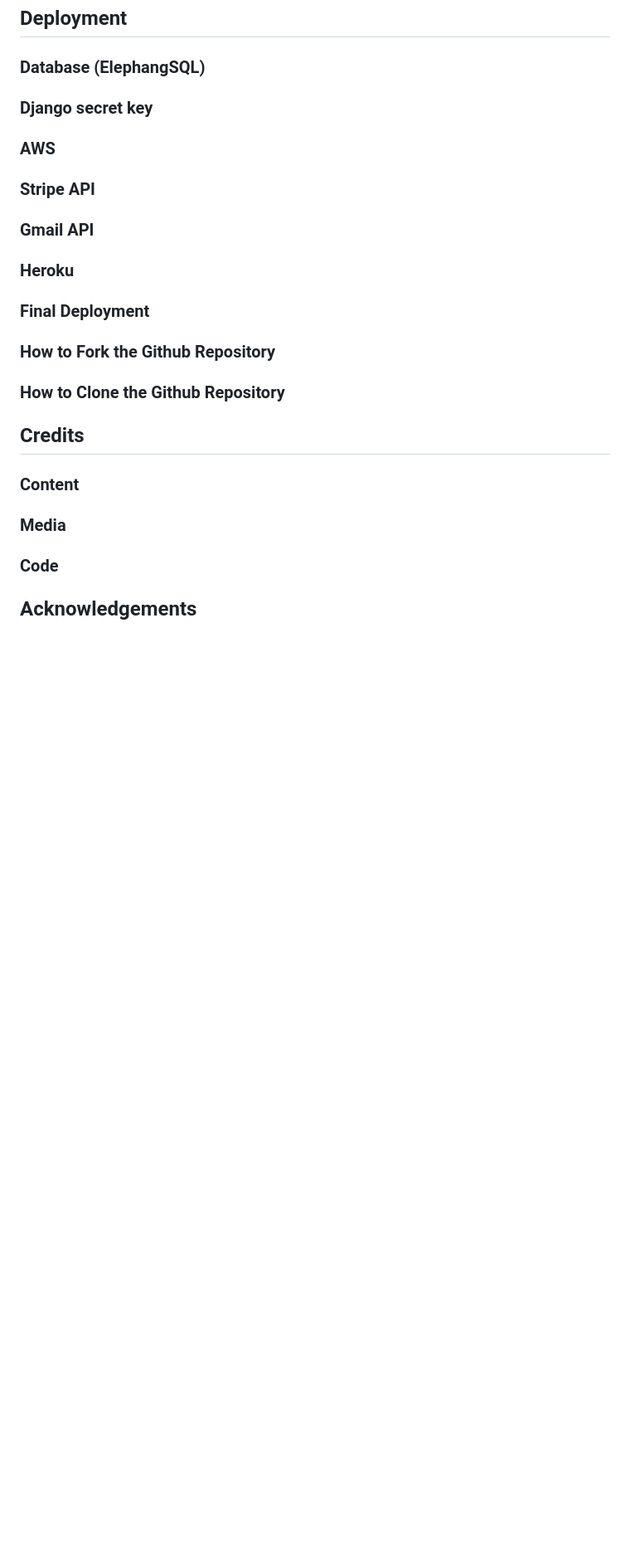
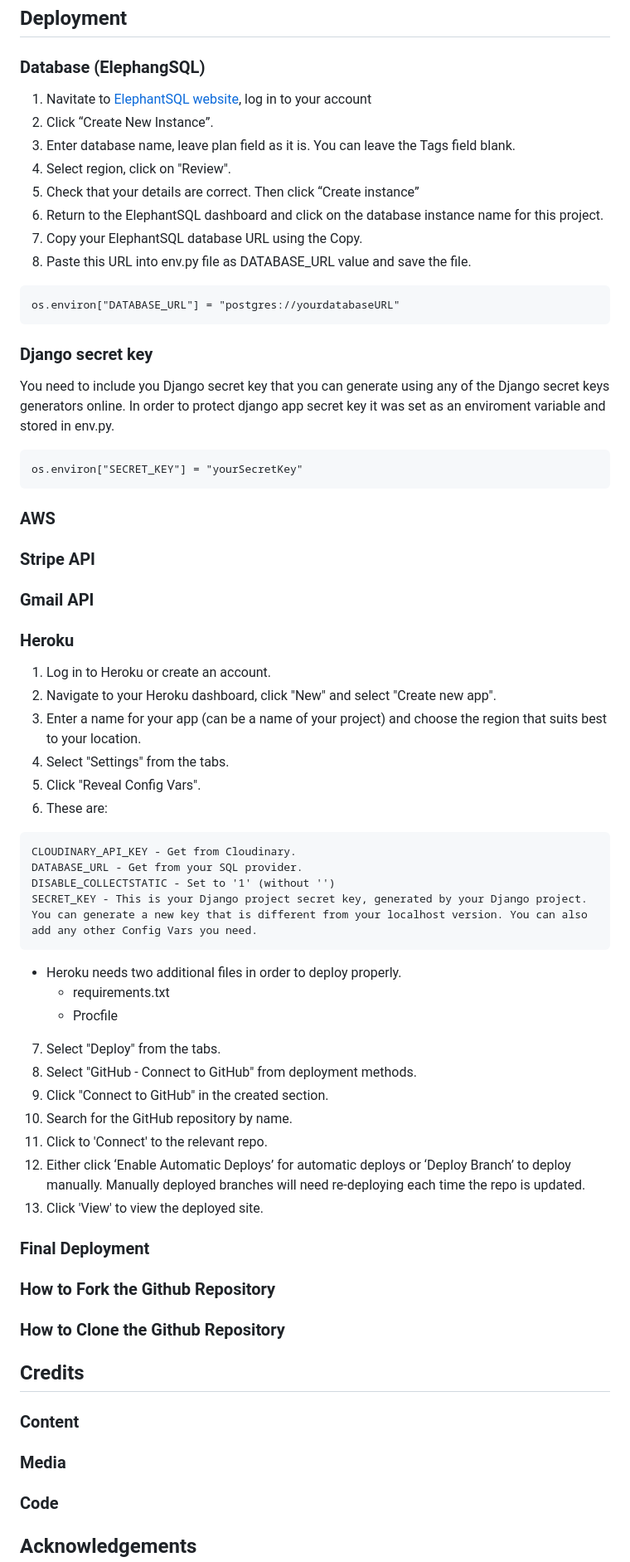
Before and after one commit to nataliiasolomchak21/blissbowl, a Markdown page: README.md, the part around the change. Shown: that part at 83% size. Drawn GitHub-style; blank space fills up the shorter version.

Commit message:
Add content to Deployment section

````diff
--- a/README.md
+++ b/README.md
@@ -194,7 +194,27 @@ All the information on testing is in [TESTING.md](TESTING.md)
 
 ### Database (ElephangSQL)
 
+1. Navitate to [ElephantSQL website](https://www.elephantsql.com/), log in to your account
+2. Click “Create New Instance”.
+3. Enter database name, leave plan field as it is. You can leave the Tags field blank.
+4. Select region, click on "Review".
+5. Check that your details are correct. Then click “Create instance”
+6. Return to the ElephantSQL dashboard and click on the database instance name for this project.
+7. Copy your ElephantSQL database URL using the Copy.
+8. Paste this URL into env.py file as DATABASE_URL value and save the file.
+
+```
+os.environ["DATABASE_URL"] = "postgres://yourdatabaseURL"
+```
+
 ### Django secret key
+
+You need to include you Django secret key that you can generate using any of the Django secret keys generators online.
+In order to protect django app secret key it was set as an enviroment variable and stored in env.py.
+
+```
+os.environ["SECRET_KEY"] = "yourSecretKey"
+```
 
 ### AWS
 
@@ -203,6 +223,30 @@ All the information on testing is in [TESTING.md](TESTING.md)
 ### Gmail API
 
 ### Heroku
+
+1. Log in to Heroku or create an account.
+2. Navigate to your Heroku dashboard, click "New" and select "Create new app".
+3. Enter a name for your app (can be a name of your project) and choose the region that suits best to your location.
+4. Select "Settings" from the tabs.
+5. Click "Reveal Config Vars".
+6. These are:
+```
+CLOUDINARY_API_KEY - Get from Cloudinary.
+DATABASE_URL - Get from your SQL provider.
+DISABLE_COLLECTSTATIC - Set to '1' (without '')
+SECRET_KEY - This is your Django project secret key, generated by your Django project. You can generate a new key that is different from your localhost version. You can also add any other Config Vars you need.
+```
+* Heroku needs two additional files in order to deploy properly.
+    * requirements.txt
+    * Procfile
+7. Select "Deploy" from the tabs.
+8. Select "GitHub - Connect to GitHub" from deployment methods.
+9. Click "Connect to GitHub" in the created section.
+10. Search for the GitHub repository by name.
+11. Click to 'Connect' to the relevant repo.
+12. Either click ‘Enable Automatic Deploys’ for automatic deploys or ‘Deploy Branch’ to deploy manually. Manually deployed branches will need re-deploying each time the repo is updated.
+13. Click 'View' to view the deployed site.
+
 
 ### Final Deployment
 
````
